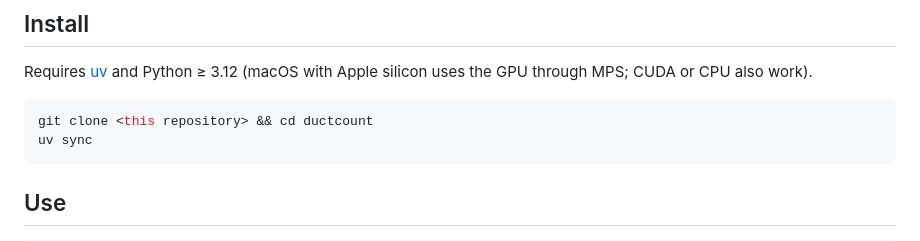
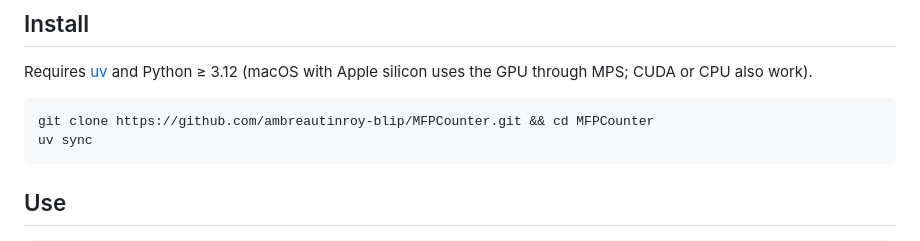
Before and after one commit to ambreautinroy-blip/MFPCounter, a Markdown page: README.md, the part around the change. GitHub-like rendering.

Commit message:
README: clone URL
Co-Authored-By: Claude Opus 5.5 (1M context) <noreply@anthropic.com>

````diff
--- a/README.md
+++ b/README.md
@@ -15,7 +15,7 @@ Requires [uv](https://docs.astral.sh/uv/) and Python ≥ 3.12 (macOS with Apple
 GPU through MPS; CUDA or CPU also work).
 
 ```bash
-git clone <this repository> && cd ductcount
+git clone https://github.com/ambreautinroy-blip/MFPCounter.git && cd MFPCounter
 uv sync
 ```
 
````
